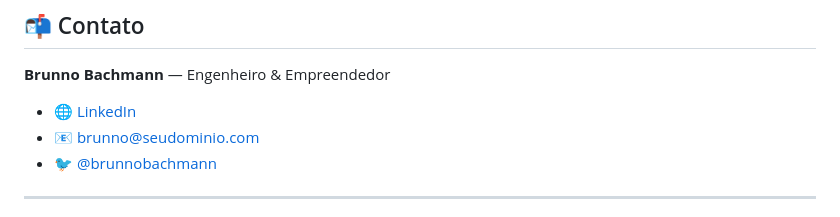
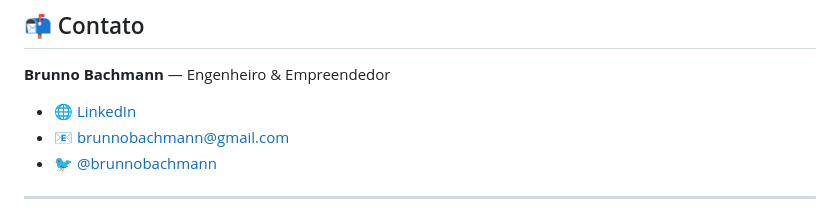
Before and after one commit to Brunnobach/biogas-simulator, a Markdown page: README.md, the part around the change. GitHub-like rendering.

Commit message:
Update email contact in README

```diff
--- a/README.md
+++ b/README.md
@@ -202,7 +202,7 @@ Este projeto é **open source** sob licença MIT. Contribuições são bem-vinda
 
 **Brunno Bachmann** — Engenheiro & Empreendedor
 - 🌐 [LinkedIn](https://linkedin.com/in/brunnobachmann)
-- 📧 brunno@seudominio.com
+- 📧 brunnobachmann@gmail.com
 - 🐦 [@brunnobachmann](https://twitter.com/brunnobachmann)
 
 ---
```
